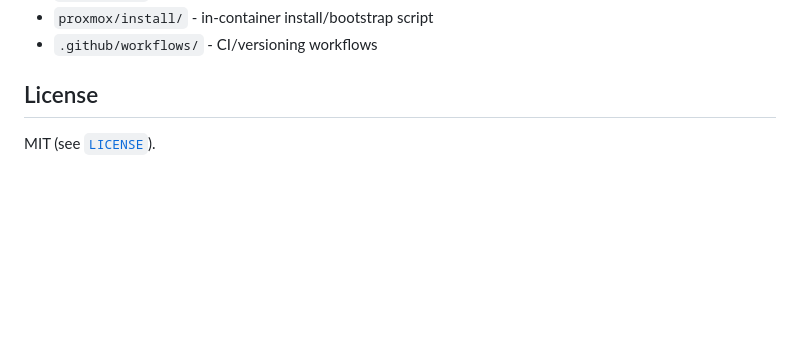
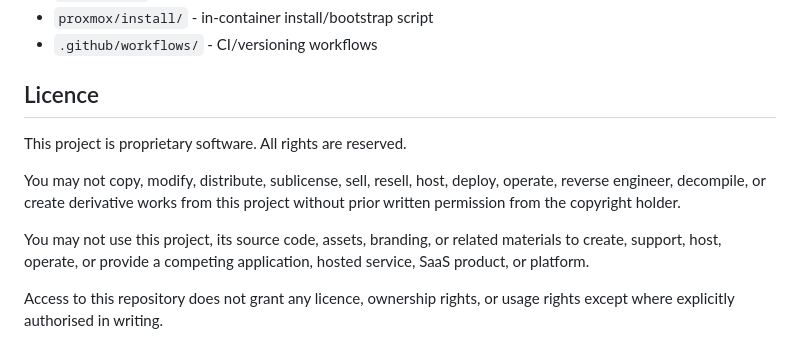
Before and after one commit to loucas781/ForgeShift, a Markdown page: README.md, the part around the change. Rendered like a GitHub page; blank space fills up the shorter version.

Commit message:
Revise license information in README
Updated license section to reflect proprietary status and restrictions.

```diff
--- a/README.md
+++ b/README.md
@@ -129,6 +129,12 @@ Important values:
 - `proxmox/install/` - in-container install/bootstrap script
 - `.github/workflows/` - CI/versioning workflows
 
-## License
+## Licence
 
-MIT (see [`LICENSE`](LICENSE)).
+This project is proprietary software. All rights are reserved.
+
+You may not copy, modify, distribute, sublicense, sell, resell, host, deploy, operate, reverse engineer, decompile, or create derivative works from this project without prior written permission from the copyright holder.
+
+You may not use this project, its source code, assets, branding, or related materials to create, support, host, operate, or provide a competing application, hosted service, SaaS product, or platform.
+
+Access to this repository does not grant any licence, ownership rights, or usage rights except where explicitly authorised in writing.
```
